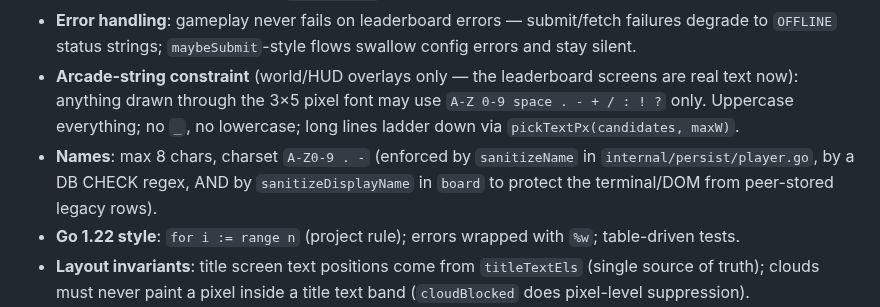
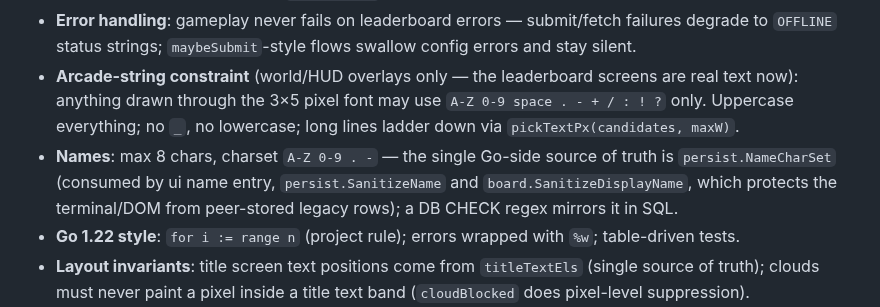
Before and after one commit to Daviey/mario, a Markdown page: AGENTS.md, the part around the change. Drawn GitHub-style.

Commit message:
agents: document shared name charset source

```diff
--- a/AGENTS.md
+++ b/AGENTS.md
@@ -92,7 +92,7 @@ Go 1.22+ required (range-over-int used). On NixOS the host cannot exec dynamical
 - **Purity split**: `engine.Update` mutates state; `render.*` is a pure function of state (no I/O, no clocks). UI/network side effects live in `internal/ui` behind injectable funcs.
 - **Error handling**: gameplay never fails on leaderboard errors — submit/fetch failures degrade to `OFFLINE` status strings; `maybeSubmit`-style flows swallow config errors and stay silent.
 - **Arcade-string constraint** (world/HUD overlays only — the leaderboard screens are real text now): anything drawn through the 3×5 pixel font may use `A-Z 0-9 space . - + / : ! ?` only. Uppercase everything; no `_`, no lowercase; long lines ladder down via `pickTextPx(candidates, maxW)`.
-- **Names**: max 8 chars, charset `A-Z0-9 . -` (enforced by `sanitizeName` in `internal/persist/player.go`, by a DB CHECK regex, AND by `sanitizeDisplayName` in `board` to protect the terminal/DOM from peer-stored legacy rows).
+- **Names**: max 8 chars, charset `A-Z 0-9 . -` — the single Go-side source of truth is `persist.NameCharSet` (consumed by ui name entry, `persist.SanitizeName` and `board.SanitizeDisplayName`, which protects the terminal/DOM from peer-stored legacy rows); a DB CHECK regex mirrors it in SQL.
 - **Go 1.22 style**: `for i := range n` (project rule); errors wrapped with `%w`; table-driven tests.
 - **Layout invariants**: title screen text positions come from `titleTextEls` (single source of truth); clouds must never paint a pixel inside a title text band (`cloudBlocked` does pixel-level suppression).
 - **Persistence**: NONE on the user's machine — no config files, no input-calibration files (a deliberate privacy choice; the calibration API was removed with `keys.json`). Player identity is process-lifetime only (fresh UUID per native launch, cached so one run = one device id). The single allowed store is browser localStorage (`mario.player`, js build only).
```
